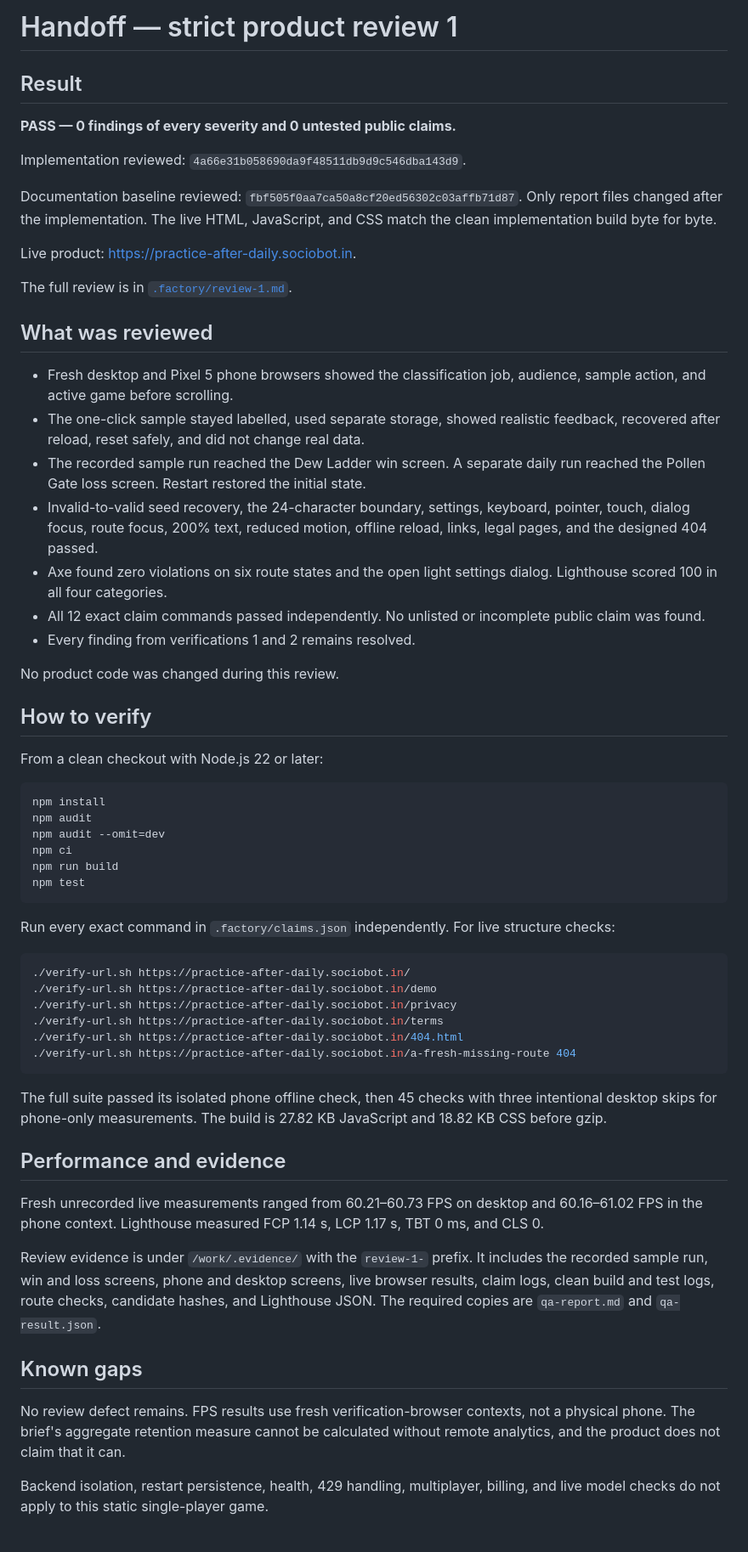
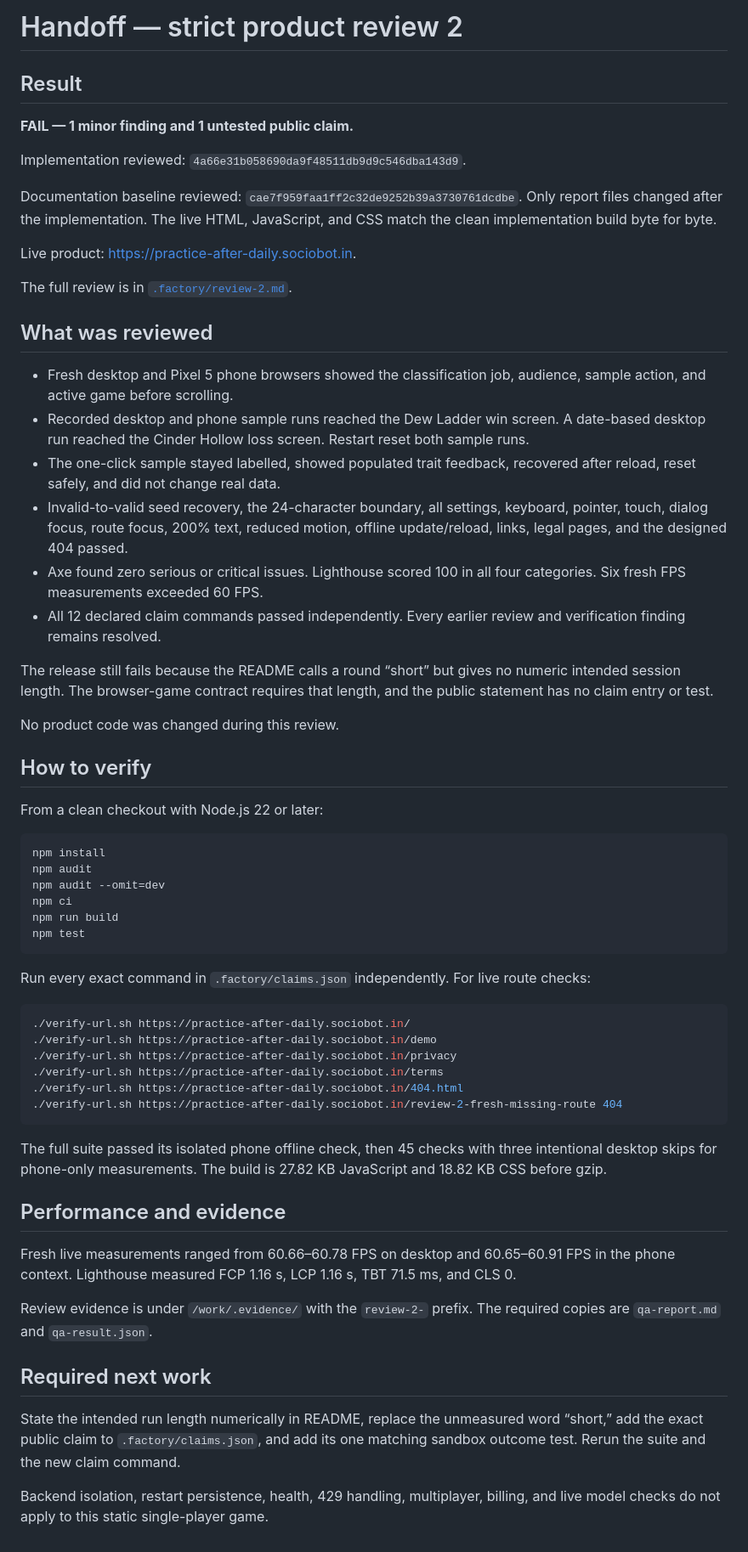
Before and after one commit to B-Divyesh/sf-practice-after-daily, a Markdown page: .factory/handoff.md, the part around the change. Shown at 85% size. Rendered like a GitHub page.

Commit message:
Record strict product review 2 findings

````diff
--- a/.factory/handoff.md
+++ b/.factory/handoff.md
@@ -1,37 +1,41 @@
-# Handoff — strict product review 1
+# Handoff — strict product review 2
 
 ## Result
 
-**PASS — 0 findings of every severity and 0 untested public claims.**
+**FAIL — 1 minor finding and 1 untested public claim.**
 
 Implementation reviewed:
 `4a66e31b058690da9f48511db9d9c546dba143d9`.
 
 Documentation baseline reviewed:
-`fbf505f0aa7ca50a8cf20ed56302c03affb71d87`.
+`cae7f959faa1ff2c32de9252b39a3730761dcdbe`.
 Only report files changed after the implementation. The live HTML, JavaScript,
 and CSS match the clean implementation build byte for byte.
 
 Live product: <https://practice-after-daily.sociobot.in>.
 
-The full review is in [`.factory/review-1.md`](review-1.md).
+The full review is in [`.factory/review-2.md`](review-2.md).
 
 ## What was reviewed
 
 - Fresh desktop and Pixel 5 phone browsers showed the classification job,
   audience, sample action, and active game before scrolling.
-- The one-click sample stayed labelled, used separate storage, showed realistic
-  feedback, recovered after reload, reset safely, and did not change real data.
-- The recorded sample run reached the Dew Ladder win screen. A separate daily
-  run reached the Pollen Gate loss screen. Restart restored the initial state.
-- Invalid-to-valid seed recovery, the 24-character boundary, settings,
+- Recorded desktop and phone sample runs reached the Dew Ladder win screen. A
+  date-based desktop run reached the Cinder Hollow loss screen. Restart reset
+  both sample runs.
+- The one-click sample stayed labelled, showed populated trait feedback,
+  recovered after reload, reset safely, and did not change real data.
+- Invalid-to-valid seed recovery, the 24-character boundary, all settings,
   keyboard, pointer, touch, dialog focus, route focus, 200% text, reduced
-  motion, offline reload, links, legal pages, and the designed 404 passed.
-- Axe found zero violations on six route states and the open light settings
-  dialog. Lighthouse scored 100 in all four categories.
-- All 12 exact claim commands passed independently. No unlisted or incomplete
-  public claim was found.
-- Every finding from verifications 1 and 2 remains resolved.
+  motion, offline update/reload, links, legal pages, and the designed 404 passed.
+- Axe found zero serious or critical issues. Lighthouse scored 100 in all four
+  categories. Six fresh FPS measurements exceeded 60 FPS.
+- All 12 declared claim commands passed independently. Every earlier review and
+  verification finding remains resolved.
+
+The release still fails because the README calls a round “short” but gives no
+numeric intended session length. The browser-game contract requires that
+length, and the public statement has no claim entry or test.
 
 No product code was changed during this review.
 
@@ -48,8 +52,8 @@ npm run build
 npm test
 ```
 
-Run every exact command in `.factory/claims.json` independently. For live
-structure checks:
+Run every exact command in `.factory/claims.json` independently. For live route
+checks:
 
 ```sh
 ./verify-url.sh https://practice-after-daily.sociobot.in/
@@ -57,7 +61,7 @@ structure checks:
 ./verify-url.sh https://practice-after-daily.sociobot.in/privacy
 ./verify-url.sh https://practice-after-daily.sociobot.in/terms
 ./verify-url.sh https://practice-after-daily.sociobot.in/404.html
-./verify-url.sh https://practice-after-daily.sociobot.in/a-fresh-missing-route 404
+./verify-url.sh https://practice-after-daily.sociobot.in/review-2-fresh-missing-route 404
 ```
 
 The full suite passed its isolated phone offline check, then 45 checks with
@@ -66,22 +70,18 @@ three intentional desktop skips for phone-only measurements. The build is
 
 ## Performance and evidence
 
-Fresh unrecorded live measurements ranged from 60.21–60.73 FPS on desktop and
-60.16–61.02 FPS in the phone context. Lighthouse measured FCP 1.14 s, LCP 1.17
-s, TBT 0 ms, and CLS 0.
+Fresh live measurements ranged from 60.66–60.78 FPS on desktop and 60.65–60.91
+FPS in the phone context. Lighthouse measured FCP 1.16 s, LCP 1.16 s, TBT 71.5
+ms, and CLS 0.
 
-Review evidence is under `/work/.evidence/` with the `review-1-` prefix. It
-includes the recorded sample run, win and loss screens, phone and desktop
-screens, live browser results, claim logs, clean build and test logs, route
-checks, candidate hashes, and Lighthouse JSON. The required copies are
-`qa-report.md` and `qa-result.json`.
+Review evidence is under `/work/.evidence/` with the `review-2-` prefix. The
+required copies are `qa-report.md` and `qa-result.json`.
 
-## Known gaps
+## Required next work
 
-No review defect remains. FPS results use fresh verification-browser contexts,
-not a physical phone. The brief's aggregate retention measure cannot be
-calculated without remote analytics, and the product does not claim that it
-can.
+State the intended run length numerically in README, replace the unmeasured
+word “short,” add the exact public claim to `.factory/claims.json`, and add its
+one matching sandbox outcome test. Rerun the suite and the new claim command.
 
 Backend isolation, restart persistence, health, 429 handling, multiplayer,
 billing, and live model checks do not apply to this static single-player game.
````
Also changed, not shown: .factory/review-2.md (added, +237 -0 lines).
